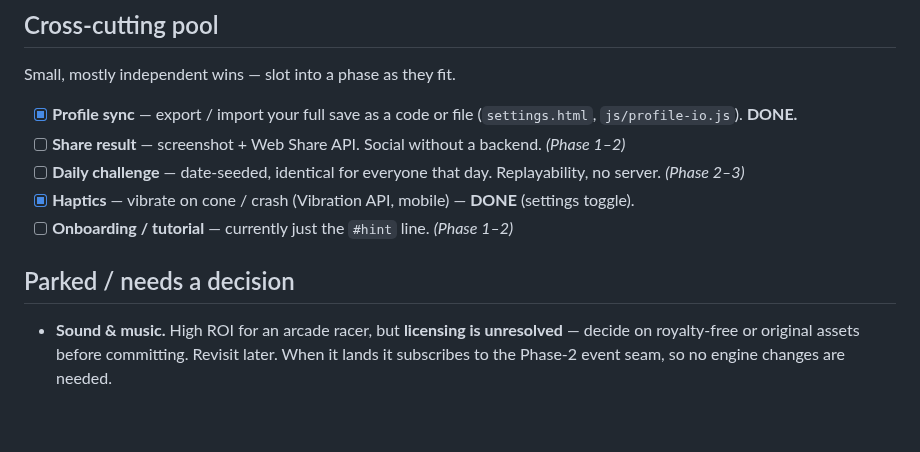
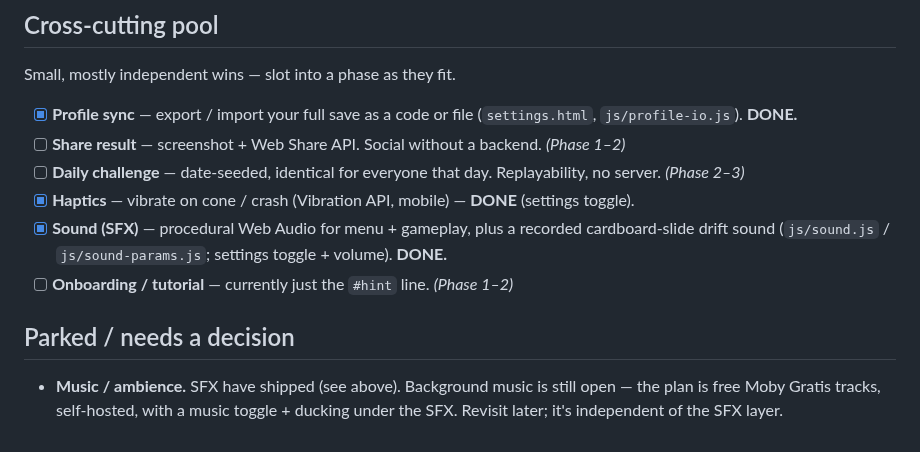
Before and after one commit to letulip/DesktopDrift, a Markdown page: ROADMAP.md, the part around the change. GitHub-like rendering.

```diff
--- a/ROADMAP.md
+++ b/ROADMAP.md
@@ -253,10 +253,12 @@ Small, mostly independent wins — slot into a phase as they fit.
 - [ ] **Daily challenge** — date-seeded, identical for everyone that day. Replayability, no
   server. *(Phase 2–3)*
 - [x] **Haptics** — vibrate on cone / crash (Vibration API, mobile) — **DONE** (settings toggle).
+- [x] **Sound (SFX)** — procedural Web Audio for menu + gameplay, plus a recorded cardboard-slide
+  drift sound (`js/sound.js` / `js/sound-params.js`; settings toggle + volume). **DONE.**
 - [ ] **Onboarding / tutorial** — currently just the `#hint` line. *(Phase 1–2)*
 
 ## Parked / needs a decision
 
-- **Sound & music.** High ROI for an arcade racer, but **licensing is unresolved** — decide
-  on royalty-free or original assets before committing. Revisit later. When it lands it
-  subscribes to the Phase-2 event seam, so no engine changes are needed.
+- **Music / ambience.** SFX have shipped (see above). Background music is still open — the plan
+  is free Moby Gratis tracks, self-hosted, with a music toggle + ducking under the SFX. Revisit
+  later; it's independent of the SFX layer.
```
Also changed, not shown: AGENTS.md (+35 -1 lines).
